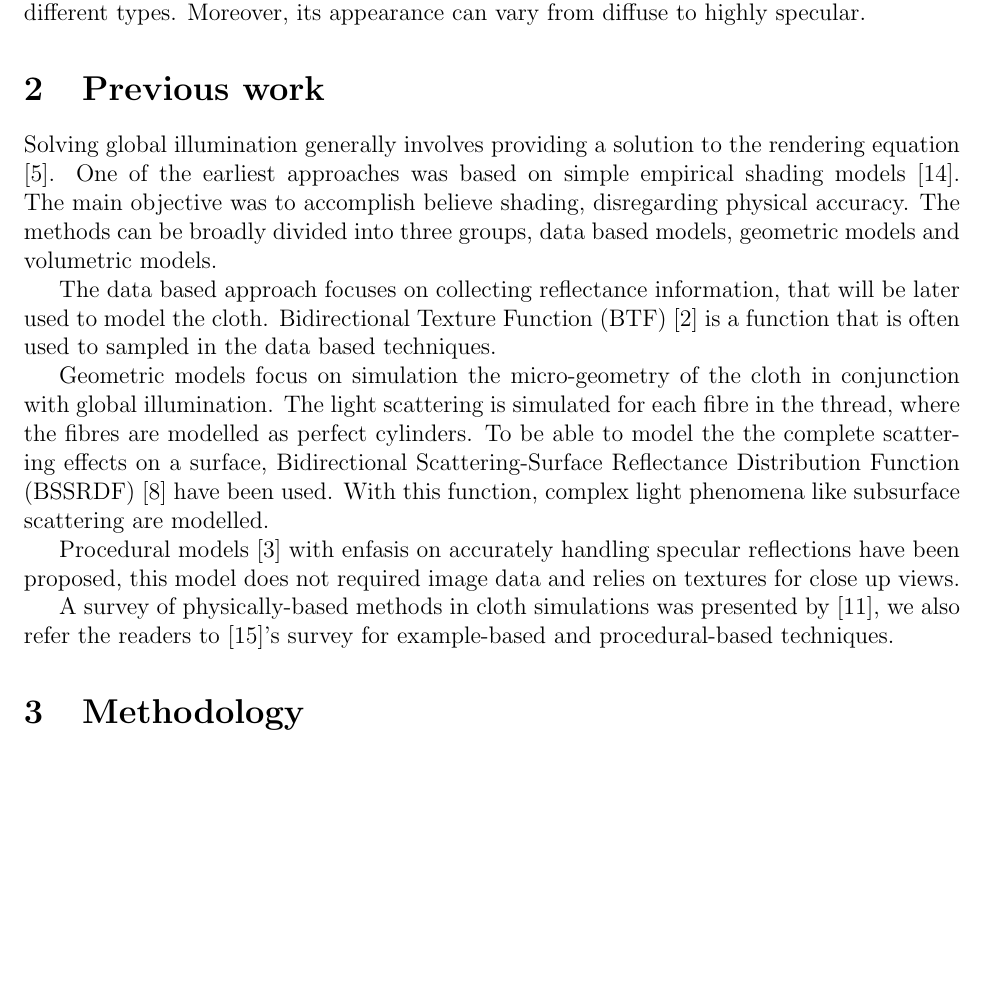
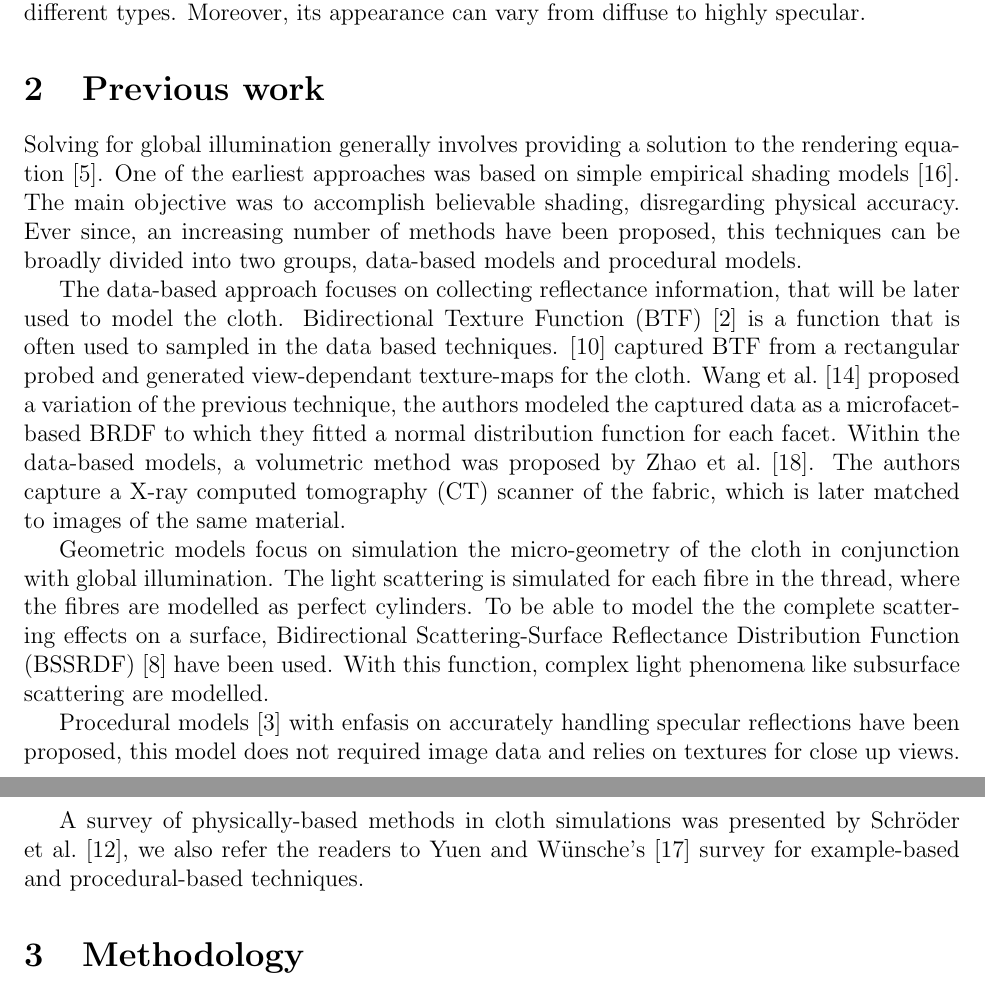
Before and after one commit to Era-Dorta/bath-cag2, a LaTeX document (t4_cloth/report/t4_cloth_rendering.tex): part of page 1 of 9 before the commit and two parts of pages 1 and 2 of 9 after it, the two joined at a grey line, cut so that both start at the same text, the shorter picture padded with empty space. Compiled offline with pdfLaTeX.

Commit message:
REport, extended previous work section
Still a lot to do

```diff
--- a/t4_cloth/report/t4_cloth_rendering.tex
+++ b/t4_cloth/report/t4_cloth_rendering.tex
@@ -27,13 +27,17 @@ Moreover, its appearance can vary from diffuse to highly specular.
 
 \section{Previous work}
 
-Solving global illumination generally involves providing a solution to the rendering equation \cite{Kajiya1986}.
+Solving for global illumination generally involves providing a solution to the rendering equation \cite{Kajiya1986}.
 One of the earliest approaches was based on simple empirical shading models \cite{Weft1986}.
-The main objective was to accomplish believe shading, disregarding physical accuracy.
-The methods can be broadly divided into three groups, data based models, geometric models and volumetric models.
+The main objective was to accomplish believable shading, disregarding physical accuracy.
+Ever since, an increasing number of methods have been proposed, this techniques can be broadly divided into two groups, data-based models and procedural models.
 
-The data based approach focuses on collecting reflectance information, that will be later used to model the cloth.
+The data-based approach focuses on collecting reflectance information, that will be later used to model the cloth.
 Bidirectional Texture Function (BTF) \cite{Dana1999} is a function that is often used to sampled in the data based techniques.
+\cite{Sattler2003} captured BTF from a rectangular probed and generated view-dependant texture-maps for the cloth.
+\citeauthor{Wang2008} \cite{Wang2008} proposed a variation of the previous technique, the authors modeled the captured data as a microfacet-based BRDF to which they fitted a normal distribution function for each facet.
+Within the data-based models, a volumetric method was proposed by \citeauthor{Zhao:2011} \cite{Zhao:2011}.
+The authors capture a X-ray computed tomography (CT) scanner of the fabric, which is later matched to images of the same material.
 
 Geometric models focus on simulation the micro-geometry of the cloth in conjunction with global illumination.
 The light scattering is simulated for each fibre in the thread, where the fibres are modelled as perfect cylinders.
@@ -42,7 +46,7 @@ With this function, complex light phenomena like subsurface scattering are model
 
 Procedural models \cite{Irawan2012} with enfasis on accurately handling specular reflections have been proposed, this model does not required image data and relies on textures for close up views.
 
-A survey of physically-based methods in cloth simulations was presented by \cite{Schroder2012}, we also refer the readers to \cite{Yuen2011}'s survey for example-based and procedural-based techniques.
+A survey of physically-based methods in cloth simulations was presented by \citeauthor{Schroder2012} \cite{Schroder2012}, we also refer the readers to \citeauthor{Yuen2011}'s \cite{Yuen2011} survey for example-based and procedural-based techniques.
 
 \section{Methodology}
 
```
Also changed, not shown: t4_cloth/report/t4_report.bib (+27 -0 lines), t4_cloth/report/t4_cloth_rendering.pdf.
